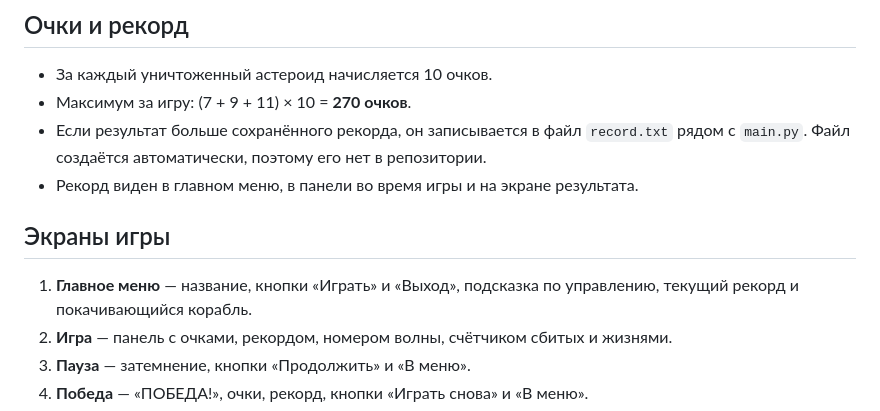
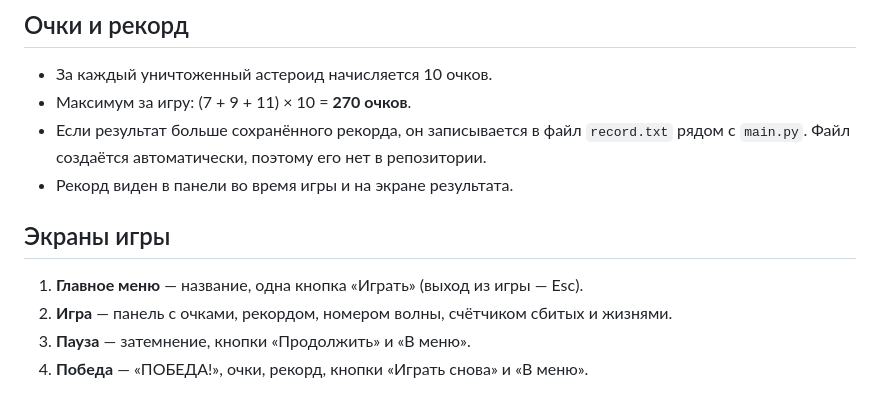
Before and after one commit to diasfigma-hub/Space-python, a Markdown page: docs/03-gameplay.md, the part around the change. GitHub-like rendering.

```diff
--- a/docs/03-gameplay.md
+++ b/docs/03-gameplay.md
@@ -65,12 +65,11 @@
 - Максимум за игру: (7 + 9 + 11) × 10 = **270 очков**.
 - Если результат больше сохранённого рекорда, он записывается в файл `record.txt`
   рядом с `main.py`. Файл создаётся автоматически, поэтому его нет в репозитории.
-- Рекорд виден в главном меню, в панели во время игры и на экране результата.
+- Рекорд виден в панели во время игры и на экране результата.
 
 ## Экраны игры
 
-1. **Главное меню** — название, кнопки «Играть» и «Выход», подсказка по управлению,
-   текущий рекорд и покачивающийся корабль.
+1. **Главное меню** — название, одна кнопка «Играть» (выход из игры — Esc).
 2. **Игра** — панель с очками, рекордом, номером волны, счётчиком сбитых и жизнями.
 3. **Пауза** — затемнение, кнопки «Продолжить» и «В меню».
 4. **Победа** — «ПОБЕДА!», очки, рекорд, кнопки «Играть снова» и «В меню».
```
Also changed, not shown: README.md (+1 -1 lines), docs/07-testing.md (+4 -2 lines), docs/screenshots/menu.png, 1 other file.
